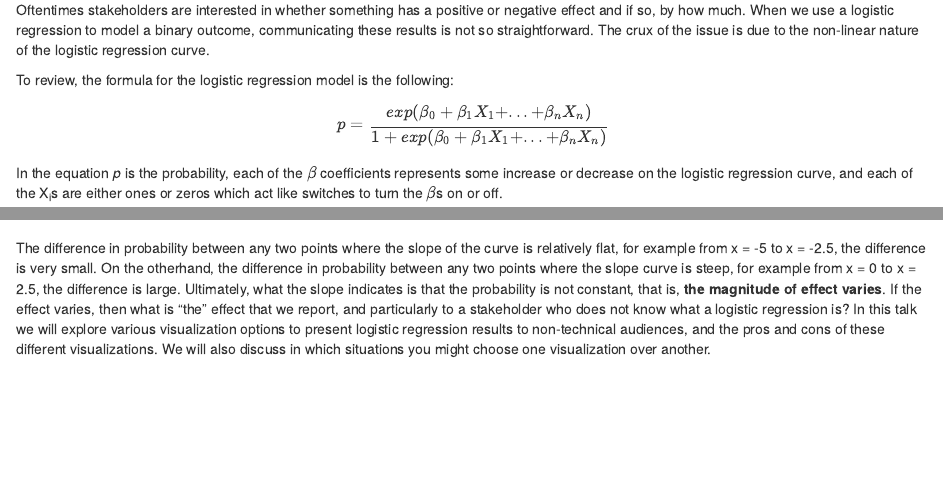
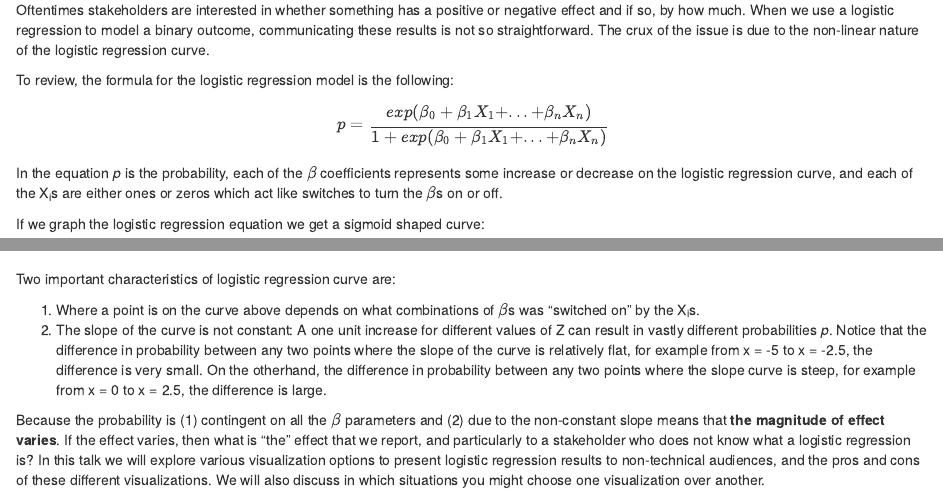
Before and after one commit to keikcaw/visualizing-logistic-regression, an R Markdown document (Intro.Rmd): the page in a window 1100 px wide, from 230 px down, and a second part further down, joined at a grey line. Rendered offline with R 4.5, knitr and Pandoc, with nearby package versions.

Commit message:
I added a little bit more text to the intro. I'm not sure if this encapsulates everything we talked about this morning. Feel free to change anything.

````diff
--- a/Intro.Rmd
+++ b/Intro.Rmd
@@ -39,8 +38,13 @@ ggplot(data = data.frame(x=rnorm(10000)), mapping = aes(x = x)) +
     xlim(-10,10) +
     theme(axis.ticks.x = element_blank()) +
     ylab('probability (p)') +
-    xlab(label = expression(x~'='~beta[0] + beta[1]~X[1]~'+'~'... +'~beta[n]~X[n]))
+    xlab(label = expression(Z~'='~beta[0] + beta[1]~X[1]~'+'~'... +'~beta[n]~X[n]))
 
 ```
 
-The difference in probability between any two points where the slope of the curve is relatively flat, for example from x = -5 to x = -2.5, the difference is very small. On the otherhand, the difference in probability between any two points where the slope curve is steep, for example from x = 0 to x = 2.5, the difference is large. Ultimately, what the slope indicates is that the probability is not constant, that is, **the magnitude of effect varies**. If the effect varies, then what is "the" effect that we report, and particularly to a stakeholder who does not know what a logistic regression is? In this talk we will explore various visualization options to present logistic regression results to non-technical audiences, and the pros and cons of these different visualizations. We will also discuss in which situations you might choose one visualization over another.
+Two important characteristics of logistic regression curve are:
+
+1. Where a point is on the curve above depends on what combinations of $\beta$s was "switched on" by the X~i~s.
+2. The slope of the curve is not constant: A one unit increase for different values of Z can result in vastly different probabilities *p*. Notice that the difference in probability between any two points where the slope of the curve is relatively flat, for example from x = -5 to x = -2.5, the difference is very small. On the otherhand, the difference in probability between any two points where the slope curve is steep, for example from x = 0 to x = 2.5, the difference is large.
+
+Because the probability is (1) contingent on all the $\beta$ parameters and (2) due to the non-constant slope means that **the magnitude of effect varies**. If the effect varies, then what is "the" effect that we report, and particularly to a stakeholder who does not know what a logistic regression is? In this talk we will explore various visualization options to present logistic regression results to non-technical audiences, and the pros and cons of these different visualizations. We will also discuss in which situations you might choose one visualization over another.
````
Also changed, not shown: Intro.Rmd (1 more changed lines).
